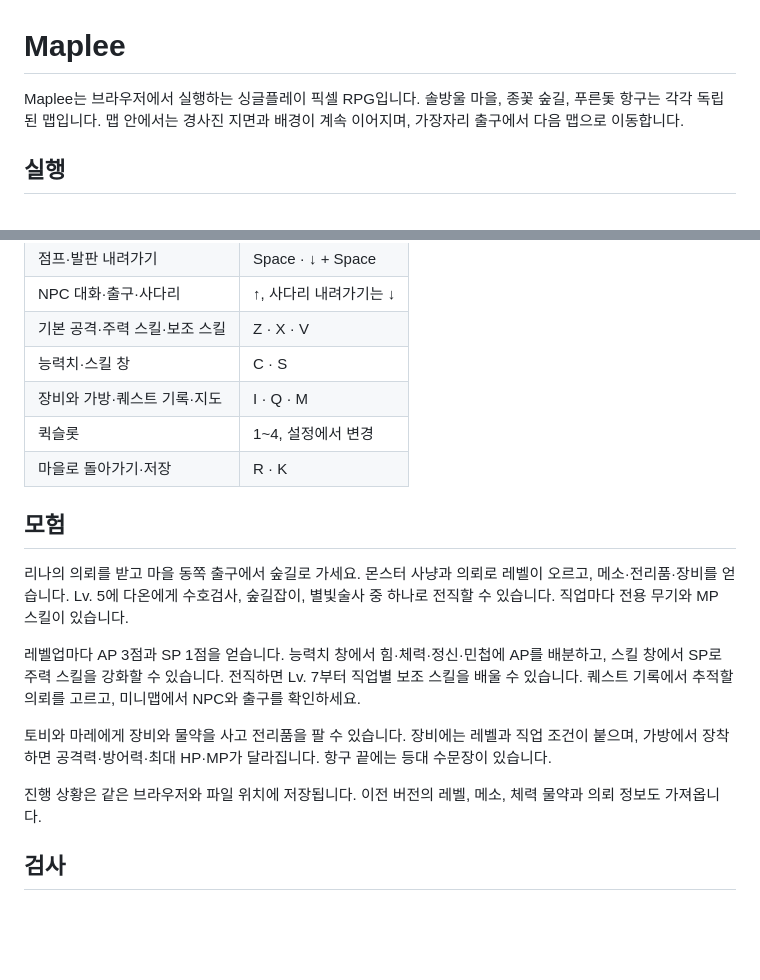
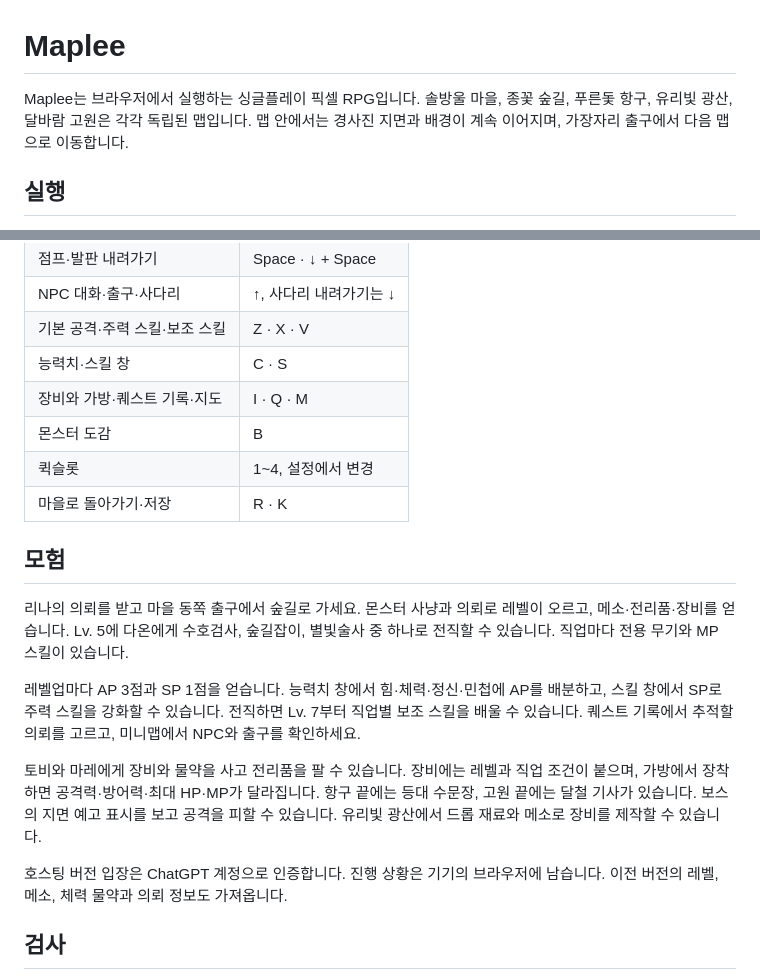
Before and after one commit to Siroko-0516/Maplee, a Markdown page: README.md, 2 parts joined by grey strips. Drawn GitHub-style; blank space fills up the shorter version.

Commit message:
Expand Maplee with hand-pixel monsters, pixel UI, two maps and crafting

```diff
--- a/README.md
+++ b/README.md
@@ -1,6 +1,6 @@
 # Maplee
 
-Maplee는 브라우저에서 실행하는 싱글플레이 픽셀 RPG입니다. 솔방울 마을, 종꽃 숲길, 푸른돛 항구는 각각 독립된 맵입니다. 맵 안에서는 경사진 지면과 배경이 계속 이어지며, 가장자리 출구에서 다음 맵으로 이동합니다.
+Maplee는 브라우저에서 실행하는 싱글플레이 픽셀 RPG입니다. 솔방울 마을, 종꽃 숲길, 푸른돛 항구, 유리빛 광산, 달바람 고원은 각각 독립된 맵입니다. 맵 안에서는 경사진 지면과 배경이 계속 이어지며, 가장자리 출구에서 다음 맵으로 이동합니다.
 
 ## 실행
 
@@ -14,6 +14,7 @@ Maplee는 브라우저에서 실행하는 싱글플레이 픽셀 RPG입니다.
 | 기본 공격·주력 스킬·보조 스킬 | Z · X · V |
 | 능력치·스킬 창 | C · S |
 | 장비와 가방·퀘스트 기록·지도 | I · Q · M |
+| 몬스터 도감 | B |
 | 퀵슬롯 | 1~4, 설정에서 변경 |
 | 마을로 돌아가기·저장 | R · K |
 
@@ -23,9 +24,9 @@ Maplee는 브라우저에서 실행하는 싱글플레이 픽셀 RPG입니다.
 
 레벨업마다 AP 3점과 SP 1점을 얻습니다. 능력치 창에서 힘·체력·정신·민첩에 AP를 배분하고, 스킬 창에서 SP로 주력 스킬을 강화할 수 있습니다. 전직하면 Lv. 7부터 직업별 보조 스킬을 배울 수 있습니다. 퀘스트 기록에서 추적할 의뢰를 고르고, 미니맵에서 NPC와 출구를 확인하세요.
 
-토비와 마레에게 장비와 물약을 사고 전리품을 팔 수 있습니다. 장비에는 레벨과 직업 조건이 붙으며, 가방에서 장착하면 공격력·방어력·최대 HP·MP가 달라집니다. 항구 끝에는 등대 수문장이 있습니다.
+토비와 마레에게 장비와 물약을 사고 전리품을 팔 수 있습니다. 장비에는 레벨과 직업 조건이 붙으며, 가방에서 장착하면 공격력·방어력·최대 HP·MP가 달라집니다. 항구 끝에는 등대 수문장, 고원 끝에는 달철 기사가 있습니다. 보스의 지면 예고 표시를 보고 공격을 피할 수 있습니다. 유리빛 광산에서 드롭 재료와 메소로 장비를 제작할 수 있습니다.
 
-진행 상황은 같은 브라우저와 파일 위치에 저장됩니다. 이전 버전의 레벨, 메소, 체력 물약과 의뢰 정보도 가져옵니다.
+호스팅 버전 입장은 ChatGPT 계정으로 인증합니다. 진행 상황은 기기의 브라우저에 남습니다. 이전 버전의 레벨, 메소, 체력 물약과 의뢰 정보도 가져옵니다.
 
 ## 검사
 
```
Also changed, not shown: assets/depths.jpg (added), assets/hero.png, assets/item-icons.png (added), assets/monsters.png (deleted), assets/pixel-frame.png (added), assets/wildlife.png (added), 9 other files.
